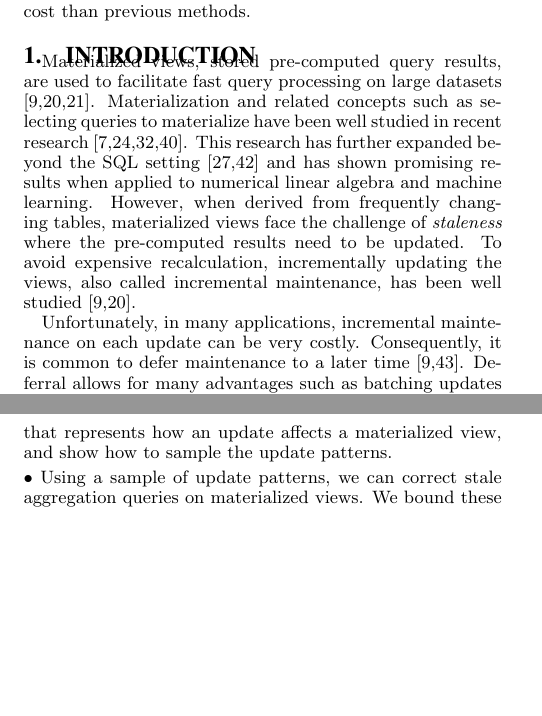
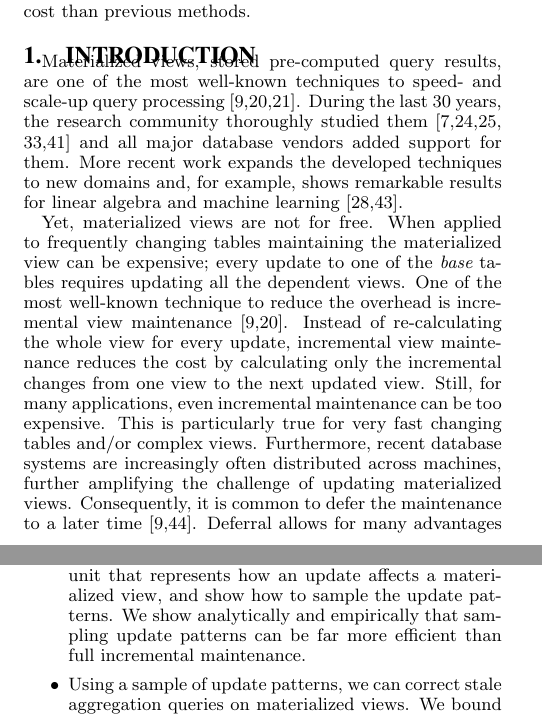
Before and after one commit to sjyk/sampleclean-matview, a LaTeX paper (outline.tex, which reads introduction.tex): two parts of the columns of pages 1 and 2 of 12, joined at a grey line, cut so that both start at the same text, the shorter picture padded with empty space. Compiled offline with pdfLaTeX.

```diff
--- a/introduction.tex
+++ b/introduction.tex
@@ -1,14 +1,14 @@
 \section{Introduction}
-Materialized views, stored pre-computed query results, are used to facilitate fast query processing on large datasets \cite{gupta1995maintenance, chirkova2011materialized, halevy2001answering}.
-Materialization and related concepts such as selecting queries to materialize
-have been well studied in recent research \cite{zaharia2012resilient,lefevre2014opportunistic, bailis2014scalable, perez2014history}.
-This research has further expanded beyond the SQL setting \cite{nikolic2014linview, zhang2014mat} and
-has shown promising results when applied to numerical linear algebra and machine learning.
-However, when derived from frequently changing tables,
-materialized views face the challenge of \emph{staleness} where the pre-computed results need to be updated.
-To avoid expensive recalculation, incrementally updating the views,
-also called incremental maintenance, has been well studied \cite{gupta1995maintenance, chirkova2011materialized}.
+Materialized views, stored pre-computed query results, are one of the most well-known techniques to speed- and scale-up query processing \cite{gupta1995maintenance, chirkova2011materialized, halevy2001answering}.
+During the last 30 years, the research community thoroughly studied them  \cite{LarsonY85, zaharia2012resilient,lefevre2014opportunistic, bailis2014scalable, perez2014history} and all major database vendors added support for them.
+More recent work expands the developed techniques to new domains and, for example, shows remarkable results for linear algebra and machine learning \cite{nikolic2014linview, zhang2014mat}.
 
-Unfortunately, in many applications, incremental maintenance on each update can be very costly.
-Consequently, it is common to defer maintenance to a later time \cite{chirkova2011materialized, zhou2007lazy}.
+Yet, materialized views are not for free.
+When applied to frequently changing tables maintaining the materialized view can be expensive; every update to one of the {\em base} tables requires updating all the dependent views.
+One of the most well-known technique to reduce the overhead is incremental view maintenance \cite{gupta1995maintenance, chirkova2011materialized}.
+Instead of re-calculating the whole view for every update, incremental view maintenance reduces the cost by calculating only the incremental changes from one view to the next updated view.
+Still, for many applications, even incremental maintenance can be too expensive.
+This is particularly true for very fast changing tables and/or complex views.
+Furthermore, recent database systems are increasingly often distributed across machines, further amplifying the challenge of updating materialized views.
+Consequently, it is common to defer the maintenance to a later time \cite{chirkova2011materialized, zhou2007lazy}.
 Deferral allows for many advantages such as batching updates together to amortize overheads and scheduling updates at times when there are more system resources available, for example, at night.
@@ -43,16 +60,13 @@
 Our approach can be implemented with a relatively small overhead: at maintenance time the generation of random numbers to build the sample, and at query execution time single pass over a small sample of data to estimate a correction for the query.
 Consequently, sampling can significantly save on maintenance costs and give a flexible tradeoff between accuracy and performance.
 To summarize, our contributions are as follows:
-
-\noindent $\bullet$ We model the incremental maintenance problem as a data cleaning problem and staleness as a type of data error.\vspace{0.25em}
-
-\noindent $\bullet$ We define the concept of ``update patterns", a logical unit that represents how an update affects a materialized view, and show how to sample the update patterns. \vspace{0.25em}
-
-\noindent $\bullet$ Using a sample of update patterns, we can correct stale aggregation queries on materialized views. We bound these corrections in confidence intervals and prove optimality of our approach. \vspace{0.25em}
-
-\noindent $\bullet$ We use an outlier index to increase the accuracy of the approach for power-law, long-tailed, and skewed distributions.\vspace{0.25em}
-
-\noindent $\bullet$ We evaluate our approach on real and synthetic datasets in both single-node and distributed environments.\vspace{0.25em}
+\begin{itemize}
+  \item We model the incremental maintenance problem as a data cleaning problem and staleness as a type of data error.\vspace{-0.25em}
+  \item We define the concept of ``update patterns", a logical unit that represents how an update affects a materialized view, and show how to sample the update patterns. We show analytically and empirically that sampling update patterns can be far more efficient than full incremental maintenance.\vspace{-0.25em}
+  \item Using a sample of update patterns, we can correct stale aggregation queries on materialized views. We bound these corrections in confidence intervals and prove optimality of our approach.\vspace{-0.25em}
+  \item We use an outlier index to increase the accuracy of the approach for power-law, long-tailed, and skewed distributions.\vspace{-0.25em}
+  \item We evaluate our approach on real and synthetic datasets in both single-node and distributed environments.
+\end{itemize}
 
 The paper is organized in the following way.
 In Section \ref{sec-background}, we introduce materialized views and discuss the current maintenance challenges.
```
Also changed, not shown: experiments.tex (+8 -13 lines), ref.bib (+12 -0 lines), exp/complexity_efficiency_tradeoff.eps, exp/exp1-samplesize-accuracy.eps, exp/total_time_agg_view.pdf, introduction.tex (27 more changed lines), 7 other files.
